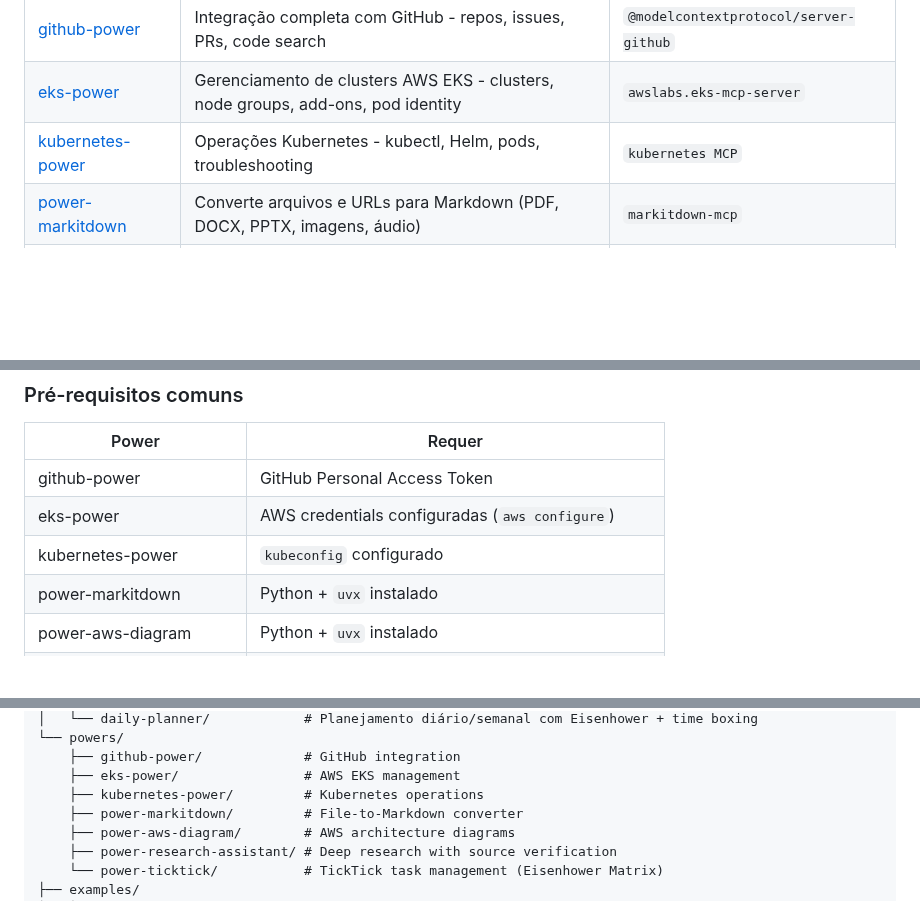
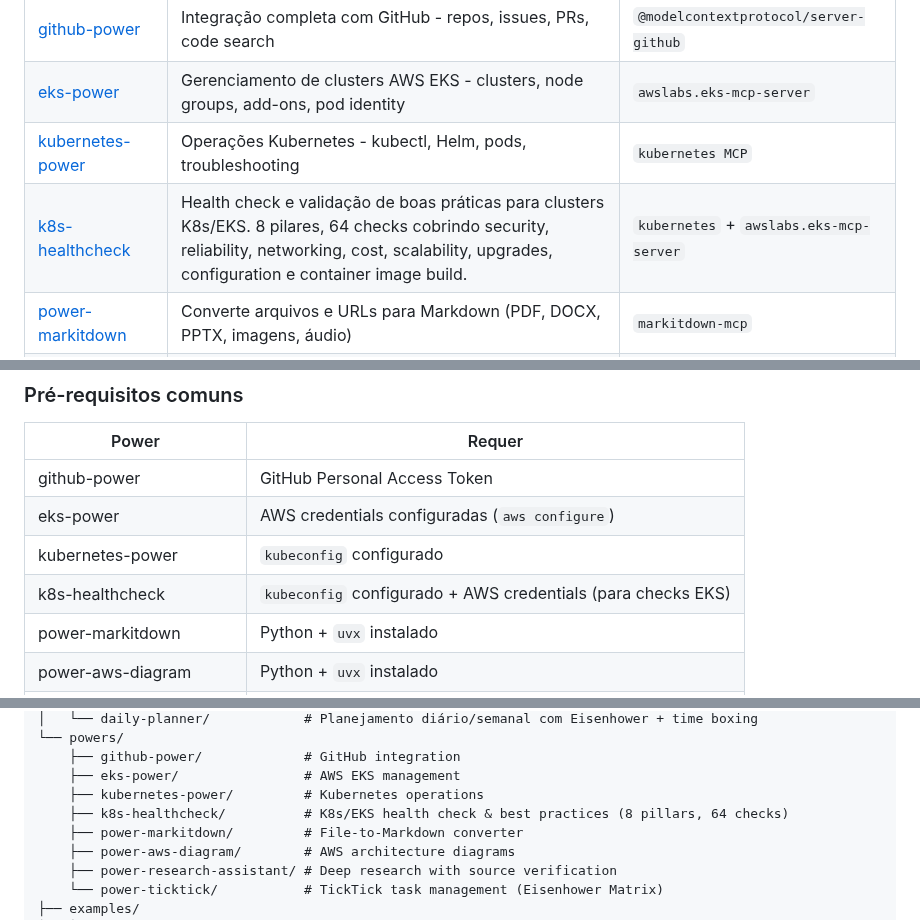
Before and after one commit to brunokktro/KIRO, a Markdown page: README.md, 3 parts joined by grey strips. Rendered like a GitHub page; blank space fills up the shorter version.

Commit message:
docs: add k8s-healthcheck to README
Added new power to Powers table, prerequisites table, and repo structure.

```diff
--- a/README.md
+++ b/README.md
@@ -165,6 +165,7 @@ power-name/
 | [github-power](powers/github-power/) | Integração completa com GitHub - repos, issues, PRs, code search | `@modelcontextprotocol/server-github` |
 | [eks-power](powers/eks-power/) | Gerenciamento de clusters AWS EKS - clusters, node groups, add-ons, pod identity | `awslabs.eks-mcp-server` |
 | [kubernetes-power](powers/kubernetes-power/) | Operações Kubernetes - kubectl, Helm, pods, troubleshooting | `kubernetes MCP` |
+| [k8s-healthcheck](powers/k8s-healthcheck/) | Health check e validação de boas práticas para clusters K8s/EKS. 8 pilares, 64 checks cobrindo security, reliability, networking, cost, scalability, upgrades, configuration e container image build. | `kubernetes` + `awslabs.eks-mcp-server` |
 | [power-markitdown](powers/power-markitdown/) | Converte arquivos e URLs para Markdown (PDF, DOCX, PPTX, imagens, áudio) | `markitdown-mcp` |
 | [power-aws-diagram](powers/power-aws-diagram/) | Gera diagramas de arquitetura AWS usando Python diagrams DSL | `awslabs/diagram-mcp-server` |
 | [power-research-assistant](powers/power-research-assistant/) | Pesquisa profunda com loops iterativos plan-search-evaluate, verificação de fontes e prevenção de alucinações | `tavily` + `fetch` + `context7` + `deepwiki` |
@@ -187,6 +188,7 @@ power-name/
 | github-power | GitHub Personal Access Token |
 | eks-power | AWS credentials configuradas (`aws configure`) |
 | kubernetes-power | `kubeconfig` configurado |
+| k8s-healthcheck | `kubeconfig` configurado + AWS credentials (para checks EKS) |
 | power-markitdown | Python + `uvx` instalado |
 | power-aws-diagram | Python + `uvx` instalado |
 | power-research-assistant | Tavily API key (gratuita em [tavily.com](https://tavily.com)) |
@@ -220,6 +222,7 @@ KIRO/
     ├── github-power/             # GitHub integration
     ├── eks-power/                # AWS EKS management
     ├── kubernetes-power/         # Kubernetes operations
+    ├── k8s-healthcheck/          # K8s/EKS health check & best practices (8 pillars, 64 checks)
     ├── power-markitdown/         # File-to-Markdown converter
     ├── power-aws-diagram/        # AWS architecture diagrams
     ├── power-research-assistant/ # Deep research with source verification
```
